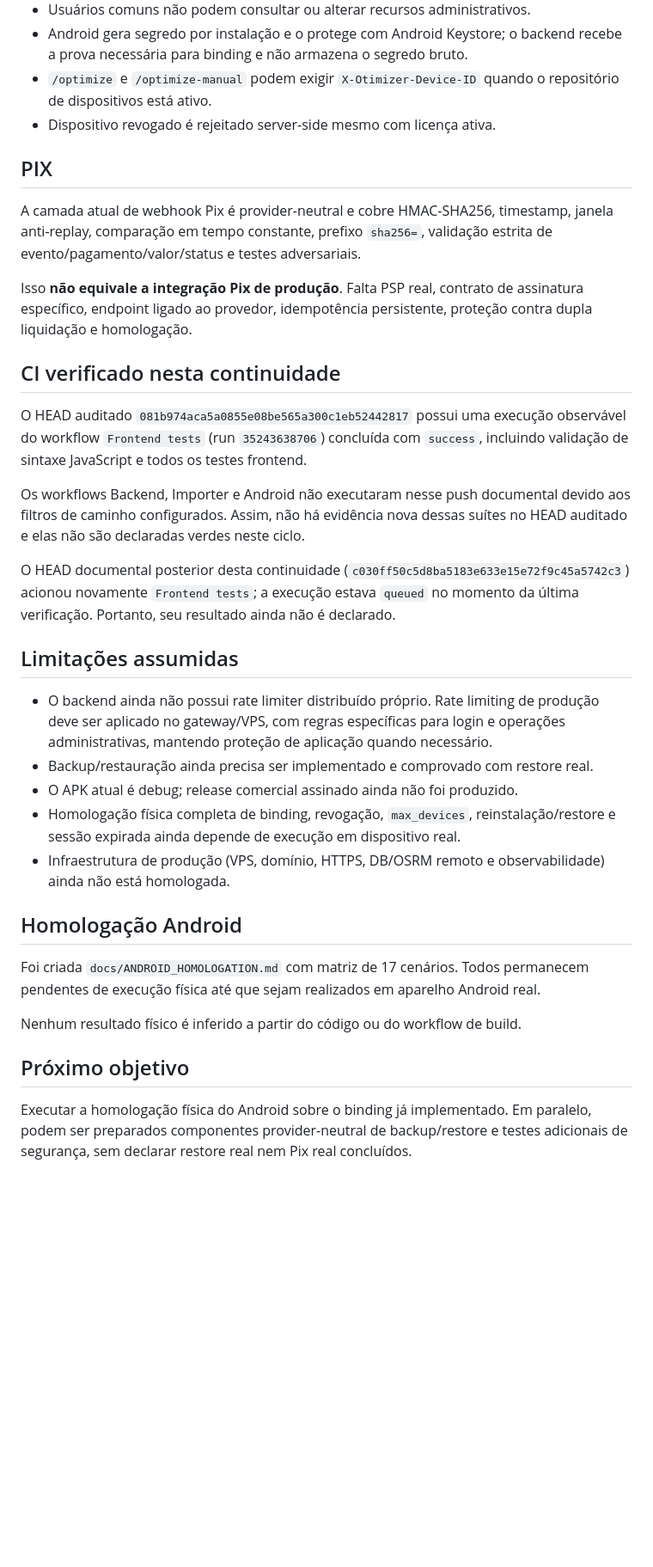
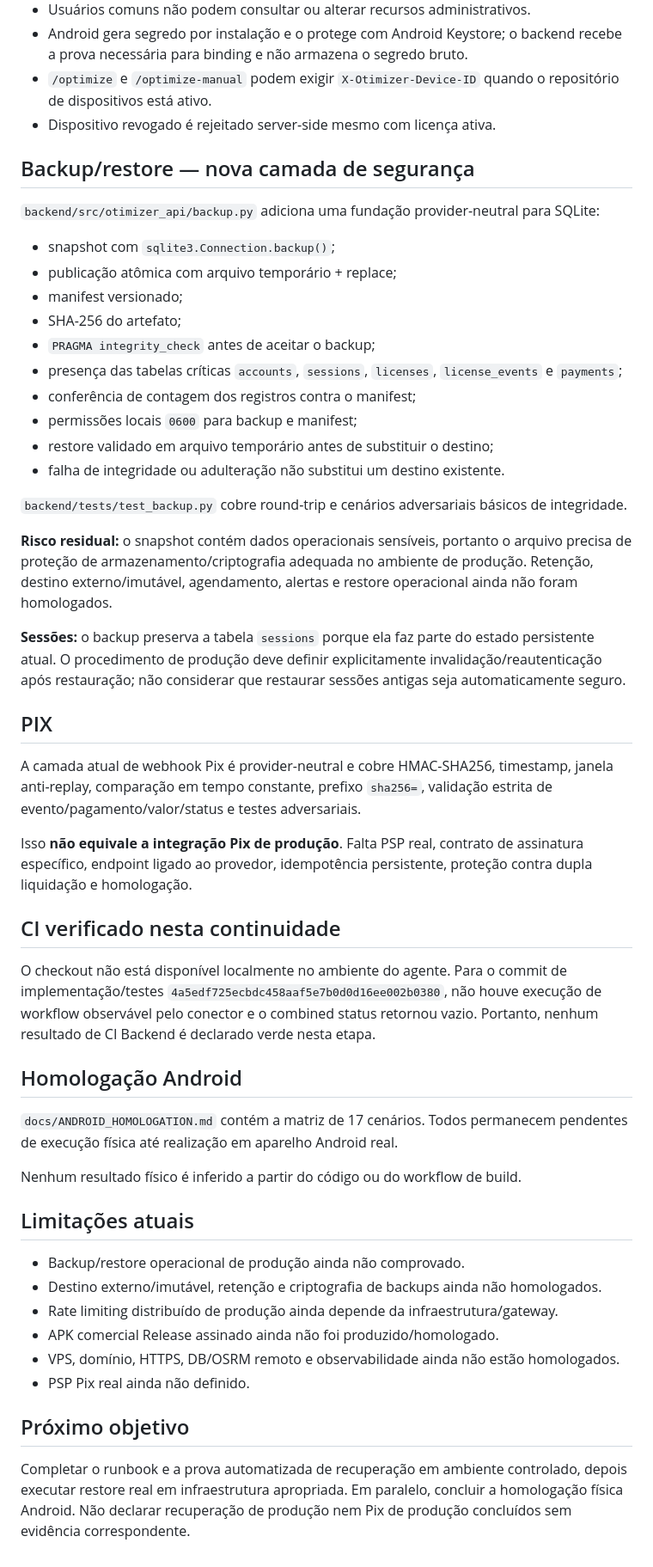
Before and after one commit to heldergaraujo2/Otimizer, a Markdown page: PROJECT_MEMORY/12_SECURITY_AUDIT.md, the part around one of its changes. Shown at 86% size. GitHub-like rendering; blank space fills up the shorter version.

Commit message:
docs(security): record backup controls and recovery residual risks

```diff
--- a/PROJECT_MEMORY/12_SECURITY_AUDIT.md
+++ b/PROJECT_MEMORY/12_SECURITY_AUDIT.md
@@ -25,6 +25,27 @@ Revisão da camada comercial do OTIMIZER após a implementação de estados form
 - `/optimize` e `/optimize-manual` podem exigir `X-Otimizer-Device-ID` quando o repositório de dispositivos está ativo.
 - Dispositivo revogado é rejeitado server-side mesmo com licença ativa.
 
+## Backup/restore — nova camada de segurança
+
+`backend/src/otimizer_api/backup.py` adiciona uma fundação provider-neutral para SQLite:
+
+- snapshot com `sqlite3.Connection.backup()`;
+- publicação atômica com arquivo temporário + replace;
+- manifest versionado;
+- SHA-256 do artefato;
+- `PRAGMA integrity_check` antes de aceitar o backup;
+- presença das tabelas críticas `accounts`, `sessions`, `licenses`, `license_events` e `payments`;
+- conferência de contagem dos registros contra o manifest;
+- permissões locais `0600` para backup e manifest;
+- restore validado em arquivo temporário antes de substituir o destino;
+- falha de integridade ou adulteração não substitui um destino existente.
+
+`backend/tests/test_backup.py` cobre round-trip e cenários adversariais básicos de integridade.
+
+**Risco residual:** o snapshot contém dados operacionais sensíveis, portanto o arquivo precisa de proteção de armazenamento/criptografia adequada no ambiente de produção. Retenção, destino externo/imutável, agendamento, alertas e restore operacional ainda não foram homologados.
+
+**Sessões:** o backup preserva a tabela `sessions` porque ela faz parte do estado persistente atual. O procedimento de produção deve definir explicitamente invalidação/reautenticação após restauração; não considerar que restaurar sessões antigas seja automaticamente seguro.
+
 ## PIX
 
 A camada atual de webhook Pix é provider-neutral e cobre HMAC-SHA256, timestamp, janela anti-replay, comparação em tempo constante, prefixo `sha256=`, validação estrita de evento/pagamento/valor/status e testes adversariais.
@@ -33,26 +54,23 @@ Isso **não equivale a integração Pix de produção**. Falta PSP real, contrat
 
 ## CI verificado nesta continuidade
 
-O HEAD auditado `081b974aca5a0855e08be565a300c1eb52442817` possui uma execução observável do workflow `Frontend tests` (run `35243638706`) concluída com `success`, incluindo validação de sintaxe JavaScript e todos os testes frontend.
-
-Os workflows Backend, Importer e Android não executaram nesse push documental devido aos filtros de caminho configurados. Assim, não há evidência nova dessas suítes no HEAD auditado e elas não são declaradas verdes neste ciclo.
-
-O HEAD documental posterior desta continuidade (`c030ff50c5d8ba5183e633e15e72f9c45a5742c3`) acionou novamente `Frontend tests`; a execução estava `queued` no momento da última verificação. Portanto, seu resultado ainda não é declarado.
-
-## Limitações assumidas
-
-- O backend ainda não possui rate limiter distribuído próprio. Rate limiting de produção deve ser aplicado no gateway/VPS, com regras específicas para login e operações administrativas, mantendo proteção de aplicação quando necessário.
-- Backup/restauração ainda precisa ser implementado e comprovado com restore real.
-- O APK atual é debug; release comercial assinado ainda não foi produzido.
-- Homologação física completa de binding, revogação, `max_devices`, reinstalação/restore e sessão expirada ainda depende de execução em dispositivo real.
-- Infraestrutura de produção (VPS, domínio, HTTPS, DB/OSRM remoto e observabilidade) ainda não está homologada.
+O checkout não está disponível localmente no ambiente do agente. Para o commit de implementação/testes `4a5edf725ecbdc458aaf5e7b0d0d16ee002b0380`, não houve execução de workflow observável pelo conector e o combined status retornou vazio. Portanto, nenhum resultado de CI Backend é declarado verde nesta etapa.
 
 ## Homologação Android
 
-Foi criada `docs/ANDROID_HOMOLOGATION.md` com matriz de 17 cenários. Todos permanecem pendentes de execução física até que sejam realizados em aparelho Android real.
+`docs/ANDROID_HOMOLOGATION.md` contém a matriz de 17 cenários. Todos permanecem pendentes de execução física até realização em aparelho Android real.
 
 Nenhum resultado físico é inferido a partir do código ou do workflow de build.
 
+## Limitações atuais
+
+- Backup/restore operacional de produção ainda não comprovado.
+- Destino externo/imutável, retenção e criptografia de backups ainda não homologados.
+- Rate limiting distribuído de produção ainda depende da infraestrutura/gateway.
+- APK comercial Release assinado ainda não foi produzido/homologado.
+- VPS, domínio, HTTPS, DB/OSRM remoto e observabilidade ainda não estão homologados.
+- PSP Pix real ainda não definido.
+
 ## Próximo objetivo
 
-Executar a homologação física do Android sobre o binding já implementado. Em paralelo, podem ser preparados componentes provider-neutral de backup/restore e testes adicionais de segurança, sem declarar restore real nem Pix real concluídos.
+Completar o runbook e a prova automatizada de recuperação em ambiente controlado, depois executar restore real em infraestrutura apropriada. Em paralelo, concluir a homologação física Android. Não declarar recuperação de produção nem Pix de produção concluídos sem evidência correspondente.
```
Also changed, not shown: other parts of PROJECT_MEMORY/12_SECURITY_AUDIT.md (+2 -2 lines).
